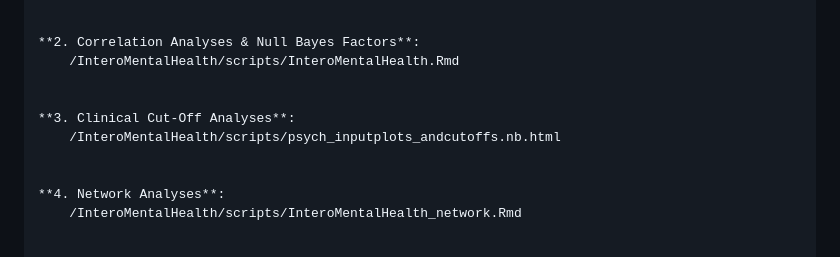
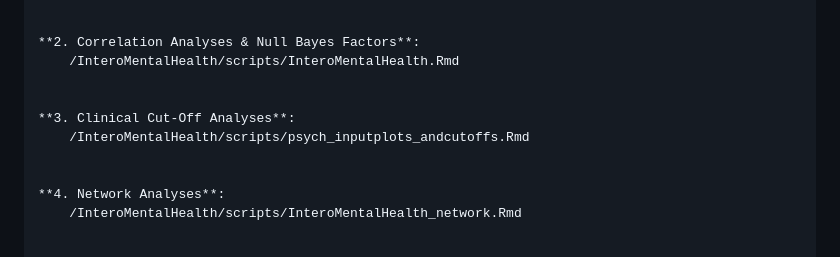
Before and after one commit to embodied-computation-group/InteroMentalHealth, a Markdown page: README.md, the part around the change. Rendered like a GitHub page.

```diff
--- a/README.md
+++ b/README.md
@@ -64,7 +64,7 @@ Access the preprint here: [https://www.medrxiv.org/content/10.1101/2025.08.25.25
 
 
     **3. Clinical Cut-Off Analyses**:
-        /InteroMentalHealth/scripts/psych_inputplots_andcutoffs.nb.html
+        /InteroMentalHealth/scripts/psych_inputplots_andcutoffs.Rmd
 
 
     **4. Network Analyses**:
```
